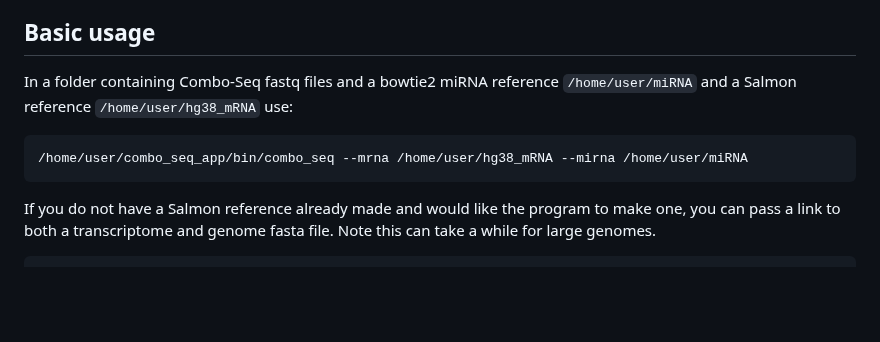
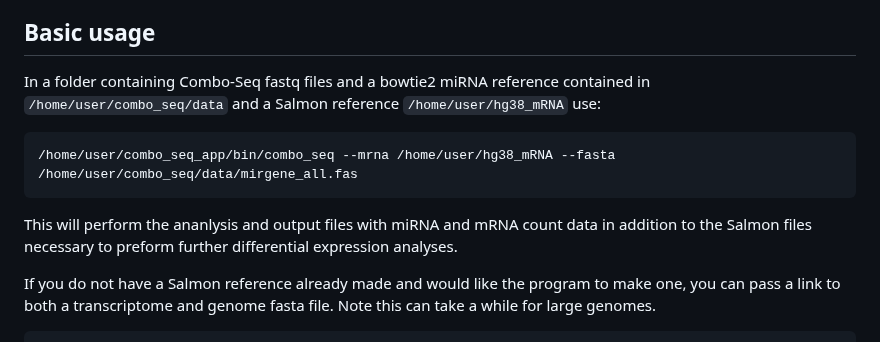
Before and after one commit to cookienocreams/combo_seq, a Markdown page: README.md, the part around the change. Drawn GitHub-style; blank space fills up the shorter version.

Commit message:
Fix run command and add info about outputs

````diff
--- a/README.md
+++ b/README.md
@@ -94,11 +94,13 @@ The app can be run using the `combo_seq` executable in the `/home/user/combo_seq
 
 ## Basic usage
 
-In a folder containing Combo-Seq fastq files and a bowtie2 miRNA reference `/home/user/miRNA` and a Salmon reference `/home/user/hg38_mRNA` use:
+In a folder containing Combo-Seq fastq files and a bowtie2 miRNA reference contained in `/home/user/combo_seq/data` and a Salmon reference `/home/user/hg38_mRNA` use:
 
 ```julia
-/home/user/combo_seq_app/bin/combo_seq --mrna /home/user/hg38_mRNA --mirna /home/user/miRNA
+/home/user/combo_seq_app/bin/combo_seq --mrna /home/user/hg38_mRNA --fasta /home/user/combo_seq/data/mirgene_all.fas
 ```
+This will perform the ananlysis and output files with miRNA and mRNA count data in addition to the Salmon files necessary to preform
+further differential expression analyses.
 
 If you do not have a Salmon reference already made and would like the program to make one, you can pass a link to both a transcriptome and genome fasta file.
 Note this can take a while for large genomes.
````
